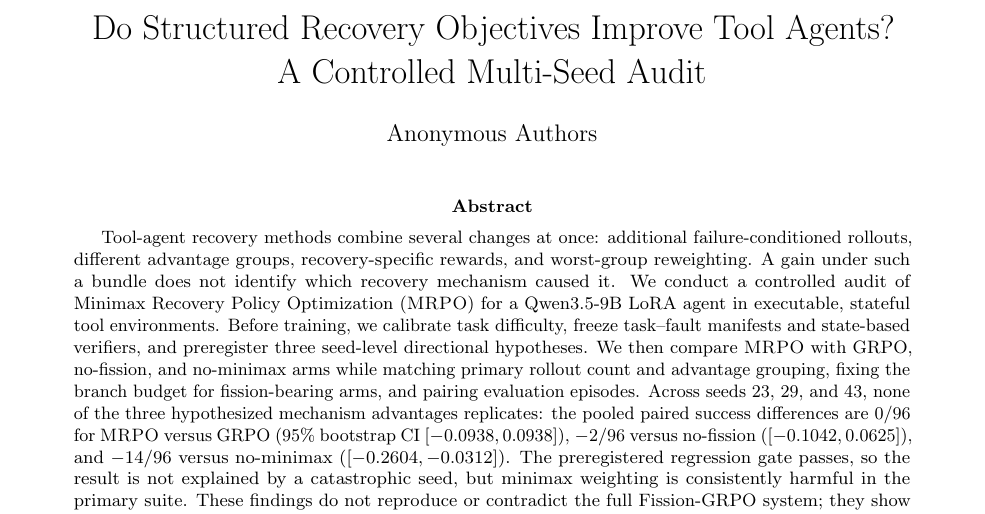
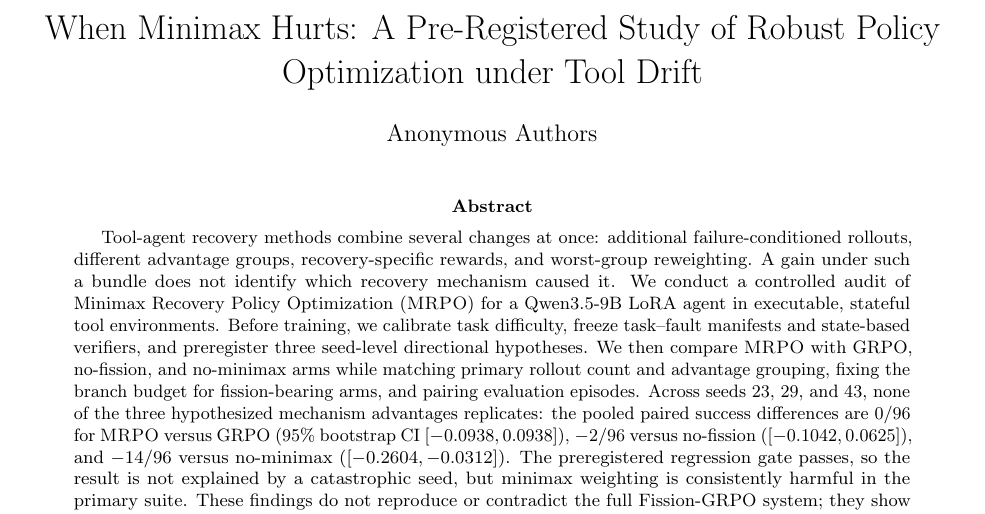
Before and after one commit to llaboon/tmlr-tool-agent-recovery-audit, a LaTeX paper (paper/main.tex): part of page 1 of 8, cut at the place of the change. Compiled offline with pdfLaTeX.

Commit message:
Align manuscript title for TMLR submission

```diff
--- a/paper/main.tex
+++ b/paper/main.tex
@@ -10,8 +10,7 @@
 
 \newcommand{\method}{\textsc{MRPO}}
 
-\title{Do Structured Recovery Objectives Improve Tool Agents?\\
-A Controlled Multi-Seed Audit}
+\title{When Minimax Hurts: A Pre-Registered Study of Robust Policy Optimization under Tool Drift}
 \author{Anonymous Authors}
 \date{}
 
```
Also changed, not shown: paper/manuscript_anonymous.pdf (added).
